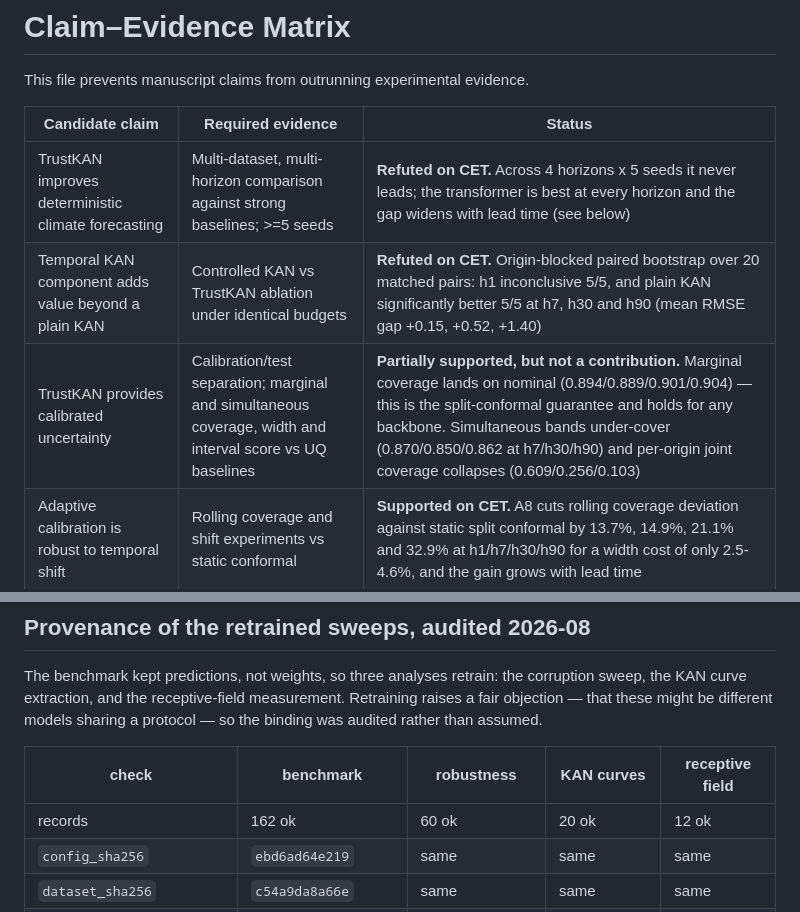
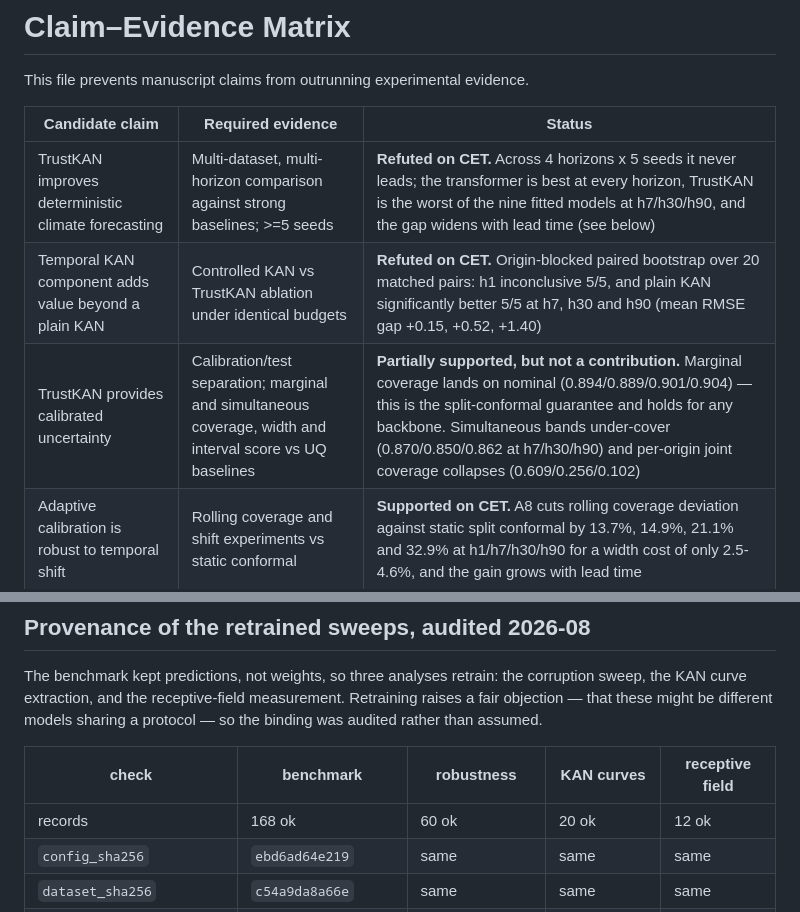
Before and after one commit to YongxiangLei/TrustKAN-Climate, a Markdown page: docs/CLAIM_EVIDENCE_MATRIX.md, 2 parts joined by grey strips. Drawn GitHub-style.

```diff
--- a/docs/CLAIM_EVIDENCE_MATRIX.md
+++ b/docs/CLAIM_EVIDENCE_MATRIX.md
@@ -4,9 +4,9 @@ This file prevents manuscript claims from outrunning experimental evidence.
 
 | Candidate claim | Required evidence | Status |
 |---|---|---|
-| TrustKAN improves deterministic climate forecasting | Multi-dataset, multi-horizon comparison against strong baselines; >=5 seeds | **Refuted on CET.** Across 4 horizons x 5 seeds it never leads; the transformer is best at every horizon and the gap widens with lead time (see below) |
+| TrustKAN improves deterministic climate forecasting | Multi-dataset, multi-horizon comparison against strong baselines; >=5 seeds | **Refuted on CET.** Across 4 horizons x 5 seeds it never leads; the transformer is best at every horizon, TrustKAN is the worst of the nine fitted models at h7/h30/h90, and the gap widens with lead time (see below) |
 | Temporal KAN component adds value beyond a plain KAN | Controlled KAN vs TrustKAN ablation under identical budgets | **Refuted on CET.** Origin-blocked paired bootstrap over 20 matched pairs: h1 inconclusive 5/5, and plain KAN significantly better 5/5 at h7, h30 and h90 (mean RMSE gap +0.15, +0.52, +1.40) |
-| TrustKAN provides calibrated uncertainty | Calibration/test separation; marginal and simultaneous coverage, width and interval score vs UQ baselines | **Partially supported, but not a contribution.** Marginal coverage lands on nominal (0.894/0.889/0.901/0.904) — this is the split-conformal guarantee and holds for any backbone. Simultaneous bands under-cover (0.870/0.850/0.862 at h7/h30/h90) and per-origin joint coverage collapses (0.609/0.256/0.103) |
+| TrustKAN provides calibrated uncertainty | Calibration/test separation; marginal and simultaneous coverage, width and interval score vs UQ baselines | **Partially supported, but not a contribution.** Marginal coverage lands on nominal (0.894/0.889/0.901/0.904) — this is the split-conformal guarantee and holds for any backbone. Simultaneous bands under-cover (0.870/0.850/0.862 at h7/h30/h90) and per-origin joint coverage collapses (0.609/0.256/0.102) |
 | Adaptive calibration is robust to temporal shift | Rolling coverage and shift experiments vs static conformal | **Supported on CET.** A8 cuts rolling coverage deviation against static split conformal by 13.7%, 14.9%, 21.1% and 32.9% at h1/h7/h30/h90 for a width cost of only 2.5-4.6%, and the gain grows with lead time |
 | KAN component is necessary at all | Budget-matched replacement of the KAN mapping by an MLP (A1) | **Refuted on CET.** A1 differs from the full model by at most 0.008 degC, inside the across-seed spread, at every horizon |
 | KAN explanations are stable | Across-seed and perturbation stability metrics, not only visual examples | **Refuted on CET.** Index-matched curve correlation is +0.001/+0.001/+0.001/+0.000 at h1/h7/h30/h90, i.e. chance. Both charitable readings fail their controls: matched \|r\| is 0.780 against a shuffled-pair control of 0.780, and best-match 0.996 against a within-seed control of 0.996 |
@@ -152,7 +173,7 @@ a protocol — so the binding was audited rather than assumed.
 
 | check | benchmark | robustness | KAN curves | receptive field |
 |---|---|---|---|---|
-| records | 162 ok | 60 ok | 20 ok | 12 ok |
+| records | 168 ok | 60 ok | 20 ok | 12 ok |
 | `config_sha256` | `ebd6ad64e219` | same | same | same |
 | `dataset_sha256` | `c54a9da8a66e` | same | same | same |
 | device / torch | `cuda:0`, `2.13.0+cu126` | same | same | same |
```
Also changed, not shown: other parts of docs/CLAIM_EVIDENCE_MATRIX.md (+36 -15 lines), docs/RESULT_PRODUCTION_WORKFLOW.md (+45 -6 lines).
